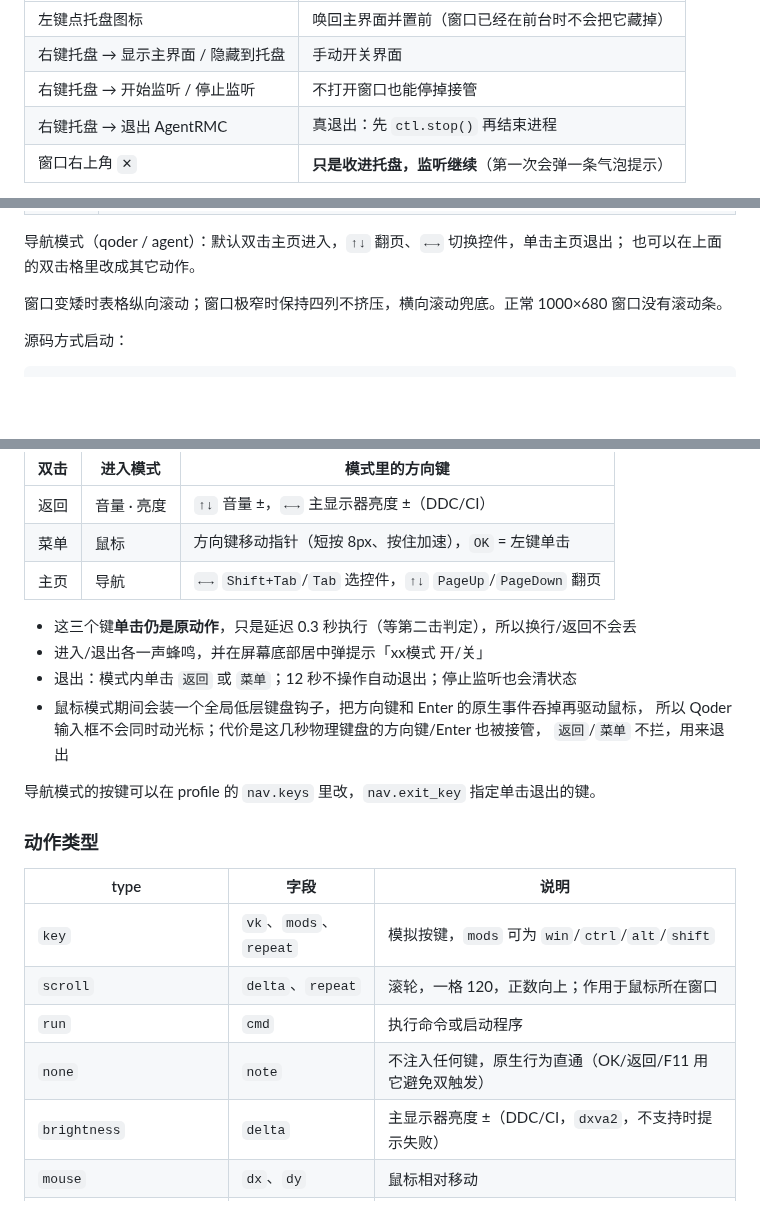
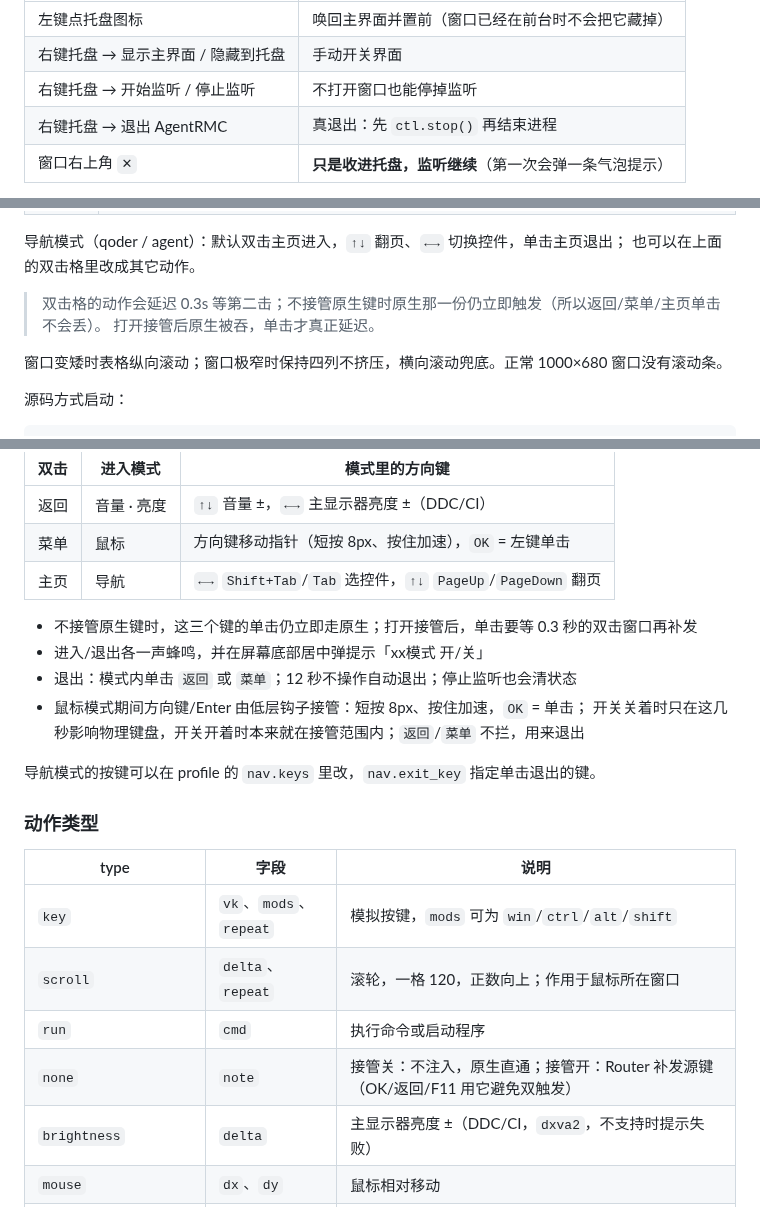
Before and after one commit to Samuel5945/AgentRMC, a Markdown page: README.md, 3 parts joined by grey strips. Drawn GitHub-style; blank space fills up the shorter version.

```diff
--- a/README.md
+++ b/README.md
@@ -207,7 +207,7 @@ tools\download_model.bat medium   # 可选：medium / large（=large-v3）
 |---|---|
 | 左键点托盘图标 | 唤回主界面并置前（窗口已经在前台时不会把它藏掉） |
 | 右键托盘 → 显示主界面 / 隐藏到托盘 | 手动开关界面 |
-| 右键托盘 → 开始监听 / 停止监听 | 不打开窗口也能停掉接管 |
+| 右键托盘 → 开始监听 / 停止监听 | 不打开窗口也能停掉监听 |
 | 右键托盘 → 退出 AgentRMC | 真退出：先 `ctl.stop()` 再结束进程 |
 | 窗口右上角 `✕` | **只是收进托盘，监听继续**（第一次会弹一条气泡提示） |
 
@@ -247,6 +247,9 @@ tools\download_model.bat medium   # 可选：medium / large（=large-v3）
 
 导航模式（qoder / agent）：默认双击主页进入，`↑↓` 翻页、`←→` 切换控件，单击主页退出；
 也可以在上面的双击格里改成其它动作。
+
+> 双击格的动作会延迟 0.3s 等第二击；不接管原生键时原生那一份仍立即触发（所以返回/菜单/主页单击不会丢）。
+> 打开接管后原生被吞，单击才真正延迟。
 
 窗口变矮时表格纵向滚动；窗口极窄时保持四列不挤压，横向滚动兜底。正常 1000×680 窗口没有滚动条。
 
@@ -494,12 +497,11 @@ agent/qoder 的实际用法：
 | 菜单 | 鼠标 | 方向键移动指针（短按 8px、按住加速），`OK` = 左键单击 |
 | 主页 | 导航 | `←→` `Shift+Tab`/`Tab` 选控件，`↑↓` `PageUp`/`PageDown` 翻页 |
 
-- 这三个键**单击仍是原动作**，只是延迟 0.3 秒执行（等第二击判定），所以换行/返回不会丢
+- 不接管原生键时，这三个键的单击仍立即走原生；打开接管后，单击要等 0.3 秒的双击窗口再补发
 - 进入/退出各一声蜂鸣，并在屏幕底部居中弹提示「xx模式 开/关」
 - 退出：模式内单击 `返回` 或 `菜单`；12 秒不操作自动退出；停止监听也会清状态
-- 鼠标模式期间会装一个全局低层键盘钩子，把方向键和 Enter 的原生事件吞掉再驱动鼠标，
-  所以 Qoder 输入框不会同时动光标；代价是这几秒物理键盘的方向键/Enter 也被接管，
-  `返回`/`菜单` 不拦，用来退出
+- 鼠标模式期间方向键/Enter 由低层钩子接管：短按 8px、按住加速，`OK` = 单击；
+  开关关着时只在这几秒影响物理键盘，开关开着时本来就在接管范围内；`返回`/`菜单` 不拦，用来退出
 
 导航模式的按键可以在 profile 的 `nav.keys` 里改，`nav.exit_key` 指定单击退出的键。
 
@@ -510,7 +512,7 @@ agent/qoder 的实际用法：
 | `key` | `vk`、`mods`、`repeat` | 模拟按键，`mods` 可为 `win`/`ctrl`/`alt`/`shift` |
 | `scroll` | `delta`、`repeat` | 滚轮，一格 120，正数向上；作用于鼠标所在窗口 |
 | `run` | `cmd` | 执行命令或启动程序 |
-| `none` | `note` | 不注入任何键，原生行为直通（OK/返回/F11 用它避免双触发） |
+| `none` | `note` | 接管关：不注入，原生直通；接管开：Router 补发源键（OK/返回/F11 用它避免双触发） |
 | `brightness` | `delta` | 主显示器亮度 ±（DDC/CI，`dxva2`，不支持时提示失败） |
 | `mouse` | `dx`、`dy` | 鼠标相对移动 |
 | `click` | — | 鼠标左键单击 |
```
Also changed, not shown: other parts of README.md (+20 -15 lines).
